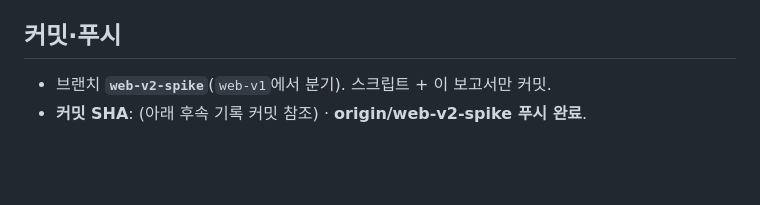
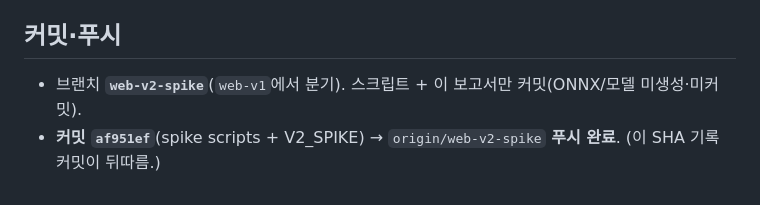
Before and after one commit to hyunlord/vlm_quantization, a Markdown page: web/V2_SPIKE.md, the part around the change. GitHub-like rendering; blank space fills up the shorter version.

Commit message:
docs(web): record commit SHA in V2_SPIKE
Co-Authored-By: Claude Opus 4.8 <noreply@anthropic.com>

```diff
--- a/web/V2_SPIKE.md
+++ b/web/V2_SPIKE.md
@@ -50,5 +50,5 @@
 - ONNX/모델 산출물: **미생성/미커밋**(애초에 export 안 함). transformers.js는 DGX `/tmp/v2spike_js`에 설치(미커밋).
 
 ## 커밋·푸시
-- 브랜치 **`web-v2-spike`**(`web-v1`에서 분기). 스크립트 + 이 보고서만 커밋.
-- **커밋 SHA**: (아래 후속 기록 커밋 참조) · **origin/web-v2-spike 푸시 완료**.
+- 브랜치 **`web-v2-spike`**(`web-v1`에서 분기). 스크립트 + 이 보고서만 커밋(ONNX/모델 미생성·미커밋).
+- **커밋 `af951ef`**(spike scripts + V2_SPIKE) → `origin/web-v2-spike` **푸시 완료**. (이 SHA 기록 커밋이 뒤따름.)
```
